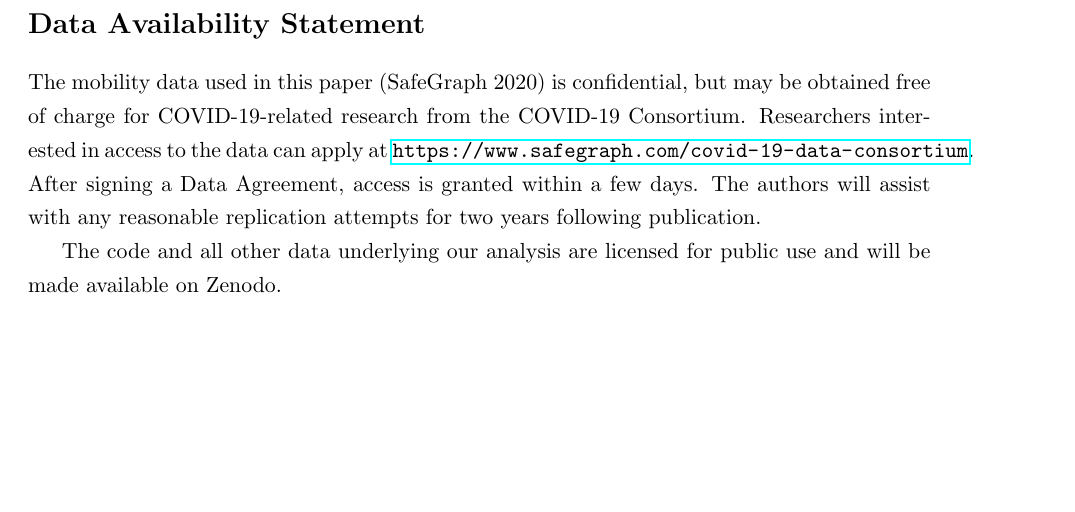
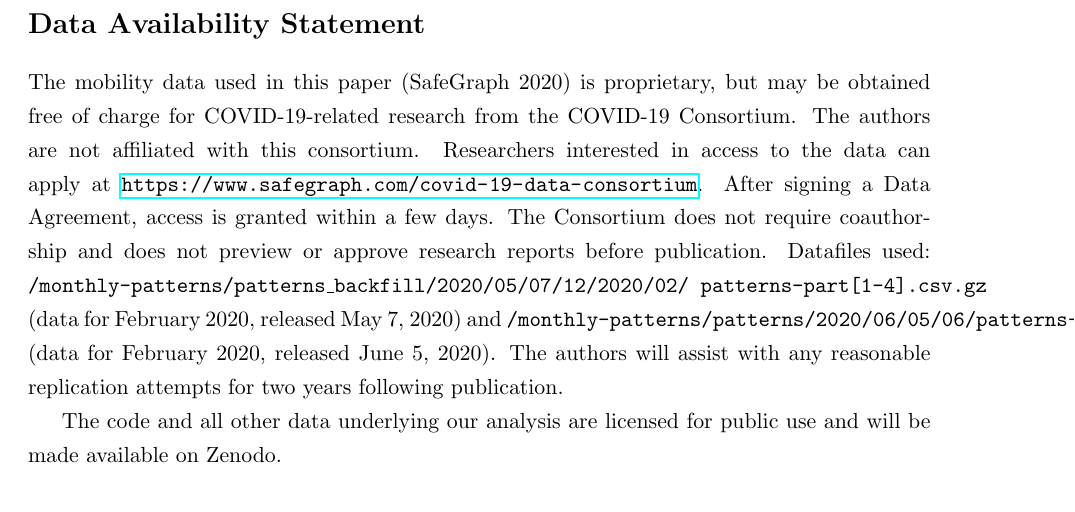
Before and after one commit to ceumicrodata/social-distancing, a LaTeX paper (text/CEPR.tex, which reads text/content.tex): part of page 14 of 17, cut so that both start at the same text, the shorter picture padded with empty space. Compiled offline with pdfLaTeX.

Commit message:
Update DAS with precise URI of data files and some more explanations of access
Re #15

```diff
--- a/text/content.tex
+++ b/text/content.tex
@@ -273,7 +273,7 @@ The second and third directions concern the long-run response of businesses as t
 Third, businesses may change their location in response to perceived threats and disruptions. Epidemics have a disproportionate effect on cities. So it is conceivable that in a post-pandemic spatial equilibrium (not modeled here, but see \cite{Tian2019-wq}), the agglomeration premium falls and firms find it less attractive to locate in cities. A poignant point of comparison is the increased threat of terrorism in major cities following devastating attacks on New York, Washington, London, Paris, Madrid, Moscow and Mumbai. The general conclusion about terror threat is that cities have remained resilient and a robust attractor of businesses \cite{Glaeser2002-mw,Harrigan2002-ik}. We speculate that epidemics and social distancing can be more detrimental to cities than terror threats, because they tear apart the very fabric of urban life. However, we have limited data to make further predictions.
 
 \section*{Data Availability Statement}
-The mobility data used in this paper \cite{SafeGraph2020-gn} is confidential, but may be obtained free of charge for COVID-19-related research from the COVID-19 Consortium. Researchers interested in access to the data can apply at \url{https://www.safegraph.com/covid-19-data-consortium}. After signing a Data Agreement, access is granted within a few days. The authors will assist with any reasonable replication attempts for two years following publication.
+The mobility data used in this paper \cite{SafeGraph2020-gn} is proprietary, but may be obtained free of charge for COVID-19-related research from the COVID-19 Consortium. The authors are not affiliated with this consortium. Researchers interested in access to the data can apply at \url{https://www.safegraph.com/covid-19-data-consortium}. After signing a Data Agreement, access is granted within a few days. The Consortium does not require coauthorship and does not preview or approve research reports before publication. Datafiles used: \texttt{/monthly-patterns/patterns\_backfill/2020/05/07/12/2020/02/ patterns-part[1-4].csv.gz} (data for February 2020, released May 7, 2020) and \texttt{/monthly-patterns/patterns/2020/06/05/06/patterns-part[1-4].csv.gz} (data for February 2020, released June 5, 2020). The authors will assist with any reasonable replication attempts for two years following publication.
 
 The code and all other data underlying our analysis are licensed for public use and will be made available on Zenodo.
 
```
